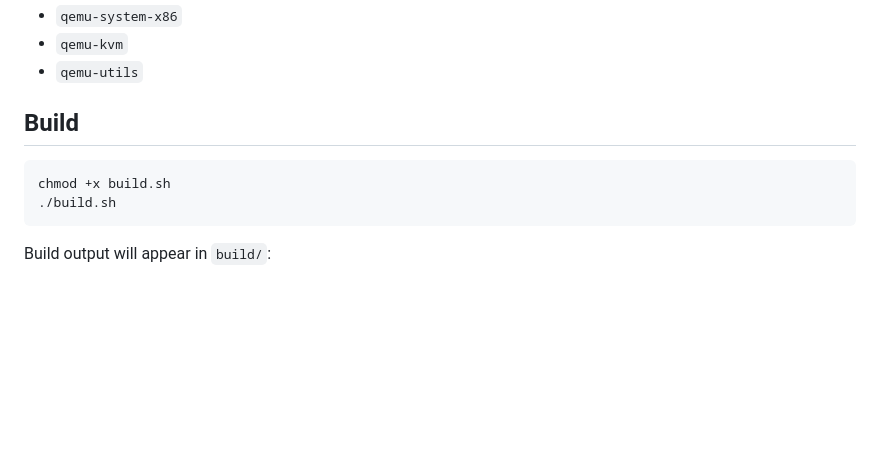
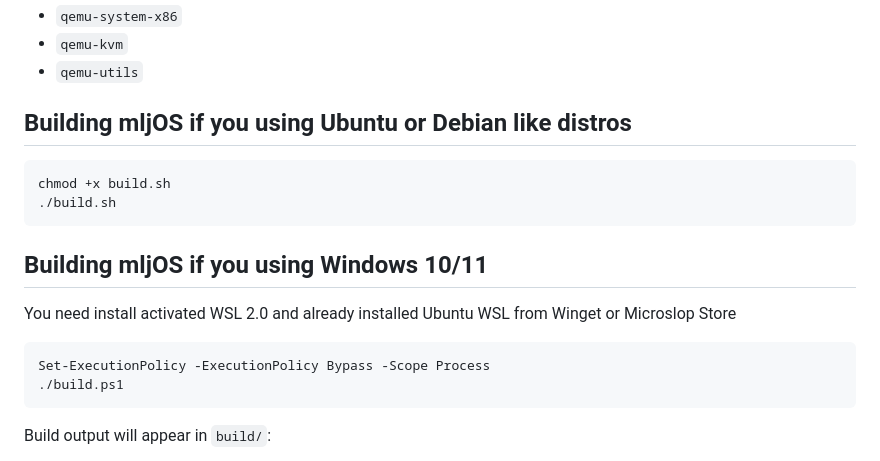
Before and after one commit to FoxGalaxy23/mljos, a Markdown page: README.md, the part around the change. Rendered like a GitHub page; blank space fills up the shorter version.

Commit message:
Update README with Windows build instructions
Added instructions for building mljOS on Windows 10/11 using WSL.

````diff
--- a/README.md
+++ b/README.md
@@ -46,11 +46,19 @@ The helper script for QEMU also uses:
 - `qemu-kvm`
 - `qemu-utils`
 
-## Build
+## Building mljOS if you using Ubuntu or Debian like distros
 
 ```bash
 chmod +x build.sh
 ./build.sh
+```
+
+
+## Building mljOS if you using Windows 10/11
+You need install activated WSL 2.0 and already installed Ubuntu WSL from Winget or Microslop Store
+```PowerShell
+Set-ExecutionPolicy -ExecutionPolicy Bypass -Scope Process
+./build.ps1
 ```
 
 Build output will appear in `build/`:
````
